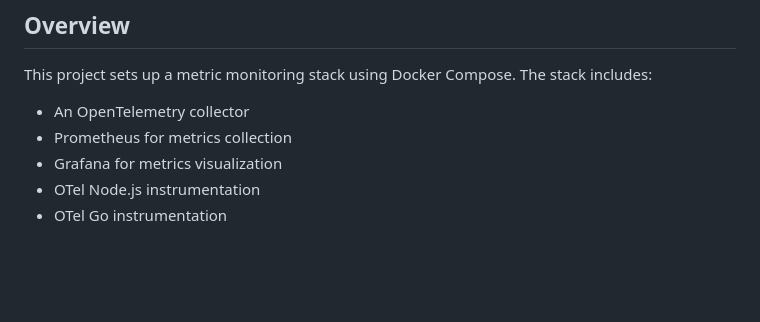
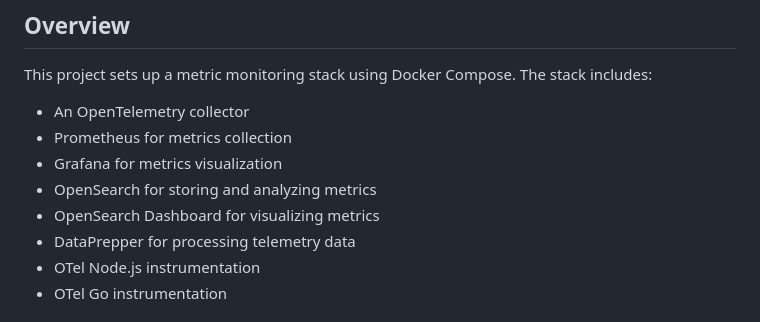
Before and after one commit to amirrhkm/golang-dockerized-metric-monitoring, a Markdown page: README.md, the part around the change. Drawn GitHub-style; blank space fills up the shorter version.

```diff
--- a/README.md
+++ b/README.md
@@ -6,6 +6,9 @@ This project sets up a metric monitoring stack using Docker Compose. The stack i
 - An OpenTelemetry collector
 - Prometheus for metrics collection
 - Grafana for metrics visualization
+- OpenSearch for storing and analyzing metrics
+- OpenSearch Dashboard for visualizing metrics
+- DataPrepper for processing telemetry data
 - OTel Node.js instrumentation
 - OTel Go instrumentation
 
```
